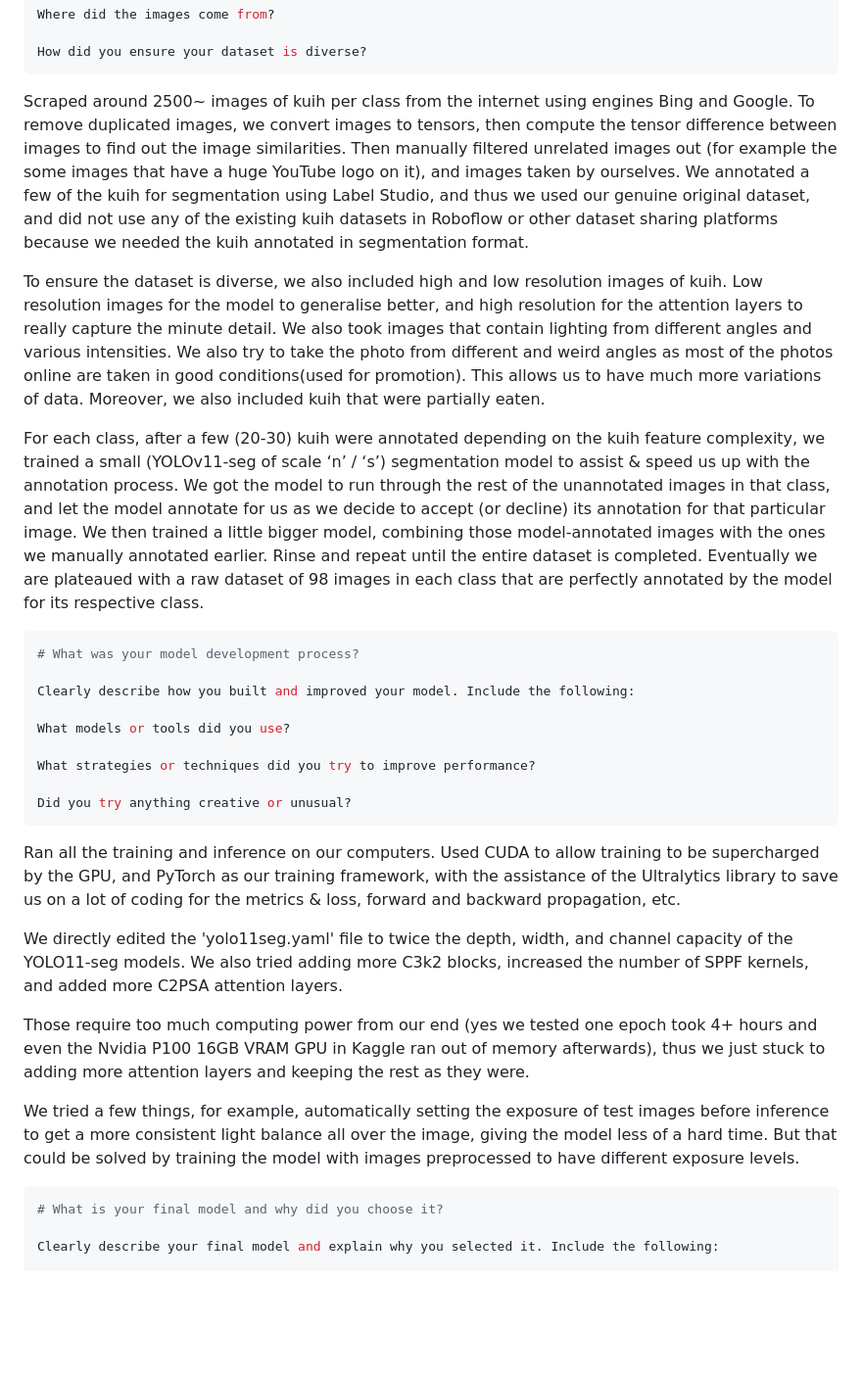
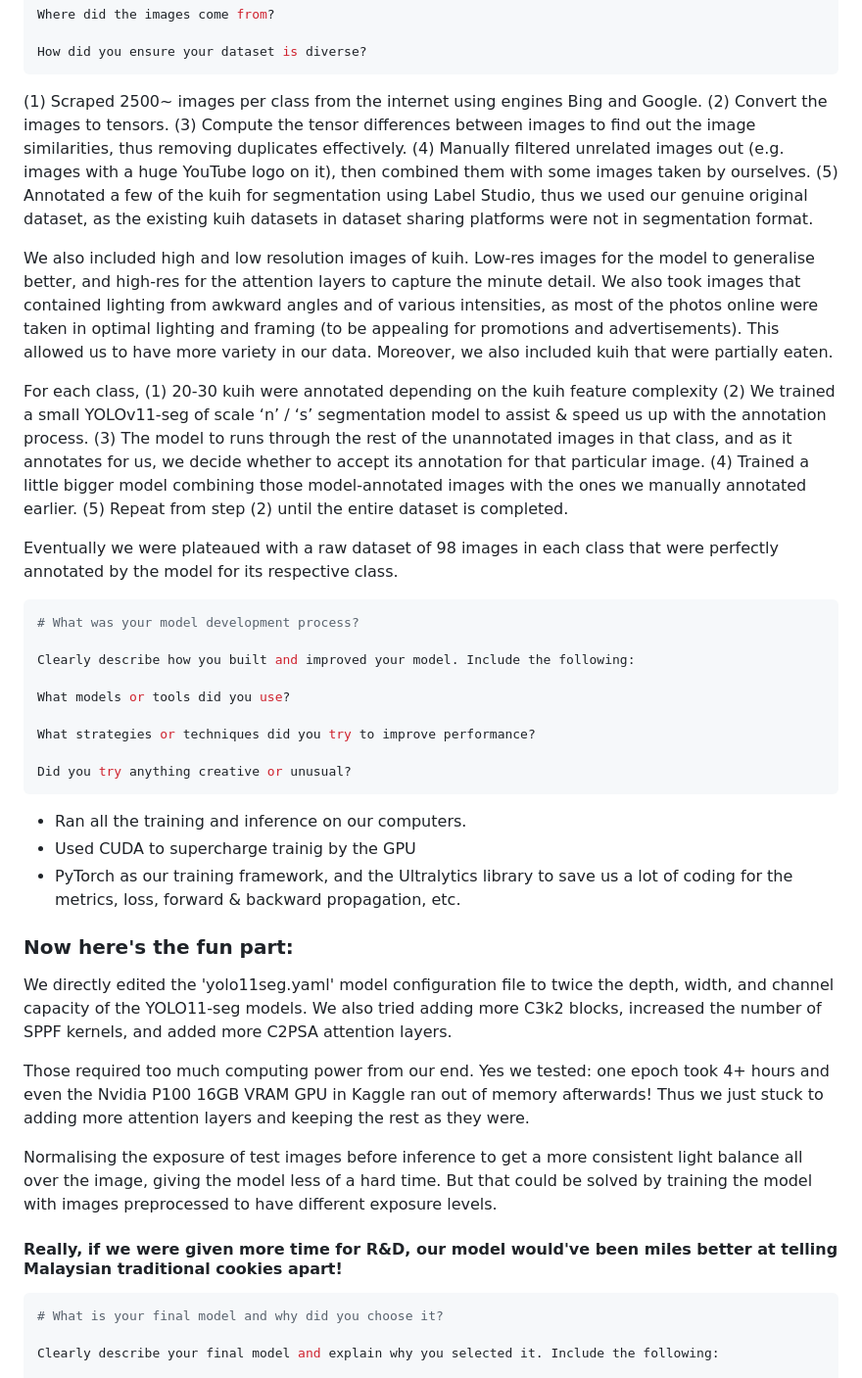
Before and after one commit to chong-yao/naic, a Markdown page: README.md, the part around the change. Shown at 98% size. Drawn GitHub-style; blank space fills up the shorter version.

````diff
--- a/README.md
+++ b/README.md
@@ -16,11 +16,22 @@ Where did the images come from?
 
 How did you ensure your dataset is diverse?
 ```
-Scraped around 2500~ images of kuih per class from the internet using engines Bing and Google. To remove duplicated images, we convert images to tensors, then compute the tensor difference between images to find out the image similarities. Then manually filtered unrelated images out (for example the some images that have a huge YouTube logo on it), and images taken by ourselves. We annotated a few of the kuih for segmentation using Label Studio, and thus we used our genuine original dataset, and did not use any of the existing kuih datasets in Roboflow or other dataset sharing platforms because we needed the kuih annotated in segmentation format.
+(1) Scraped 2500~ images per class from the internet using engines Bing and Google.
+(2) Convert the images to tensors.
+(3) Compute the tensor differences between images to find out the image similarities, thus removing duplicates effectively.
+(4) Manually filtered unrelated images out (e.g. images with a huge YouTube logo on it), then combined them with some images taken by ourselves.
+(5) Annotated a few of the kuih for segmentation using Label Studio, thus we used our genuine original dataset, as the existing kuih datasets in dataset sharing platforms were not in segmentation format.
 
-To ensure the dataset is diverse, we also included high and low resolution images of kuih. Low resolution images for the model to generalise better, and high resolution for the attention layers to really capture the minute detail. We also took images that contain lighting from different angles and various intensities. We also try to take the photo from different and weird angles as most of the photos online are taken in good conditions(used for promotion). This allows us to have much more variations of data. Moreover, we also included kuih that were partially eaten.
+We also included high and low resolution images of kuih. Low-res images for the model to generalise better, and high-res for the attention layers to capture the minute detail. We also took images that contained lighting from awkward angles and of various intensities, as most of the photos online were taken in optimal lighting and framing (to be appealing for promotions and advertisements). This allowed us to have more variety in our data. Moreover, we also included kuih that were partially eaten.
 
-For each class, after a few (20-30) kuih were annotated depending on the kuih feature complexity, we trained a small (YOLOv11-seg of scale ‘n’ / ‘s’) segmentation model to assist & speed us up with the annotation process. We got the model to run through the rest of the unannotated images in that class, and let the model annotate for us as we decide to accept (or decline) its annotation for that particular image. We then trained a little bigger model, combining those model-annotated images with the ones we manually annotated earlier. Rinse and repeat until the entire dataset is completed. Eventually we are plateaued with a raw dataset of 98 images in each class that are perfectly annotated by the model for its respective class.
+For each class,
+(1) 20-30 kuih were annotated depending on the kuih feature complexity
+(2) We trained a small YOLOv11-seg of scale ‘n’ / ‘s’ segmentation model to assist & speed us up with the annotation process.
+(3) The model to runs through the rest of the unannotated images in that class, and as it annotates for us, we decide whether to accept its annotation for that particular image.
+(4) Trained a little bigger model combining those model-annotated images with the ones we manually annotated earlier.
+(5) Repeat from step (2) until the entire dataset is completed.
+
+Eventually we were plateaued with a raw dataset of 98 images in each class that were perfectly annotated by the model for its respective class.
 
 ```yaml
 # What was your model development process?
@@ -33,13 +44,18 @@ What strategies or techniques did you try to improve performance?
 
 Did you try anything creative or unusual?
 ```
-Ran all the training and inference on our computers. Used CUDA to allow training to be supercharged by the GPU, and PyTorch as our training framework, with the assistance of the Ultralytics library to save us on a lot of coding for the metrics & loss, forward and backward propagation, etc.
+- Ran all the training and inference on our computers.
+- Used CUDA to supercharge trainig by the GPU
+- PyTorch as our training framework, and the Ultralytics library to save us a lot of coding for the metrics, loss, forward & backward propagation, etc.
 
-We directly edited the 'yolo11seg.yaml' file to twice the depth, width, and channel capacity of the YOLO11-seg models. We also tried adding more C3k2 blocks, increased the number of SPPF kernels, and added more C2PSA attention layers.
+### Now here's the fun part:
+We directly edited the 'yolo11seg.yaml' model configuration file to twice the depth, width, and channel capacity of the YOLO11-seg models. We also tried adding more C3k2 blocks, increased the number of SPPF kernels, and added more C2PSA attention layers.
 
-Those require too much computing power from our end (yes we tested one epoch took 4+ hours and even the Nvidia P100 16GB VRAM GPU in Kaggle ran out of memory afterwards), thus we just stuck to adding more attention layers and keeping the rest as they were.
+Those required too much computing power from our end. Yes we tested: one epoch took 4+ hours and even the Nvidia P100 16GB VRAM GPU in Kaggle ran out of memory afterwards! Thus we just stuck to adding more attention layers and keeping the rest as they were.
 
-We tried a few things, for example, automatically setting the exposure of test images before inference to get a more consistent light balance all over the image, giving the model less of a hard time. But that could be solved by training the model with images preprocessed to have different exposure levels.
+Normalising the exposure of test images before inference to get a more consistent light balance all over the image, giving the model less of a hard time. But that could be solved by training the model with images preprocessed to have different exposure levels.
+
+#### Really, if we were given more time for R&D, our model would've been miles better at telling Malaysian traditional cookies apart!
 
 ```yaml
 # What is your final model and why did you choose it?
````
